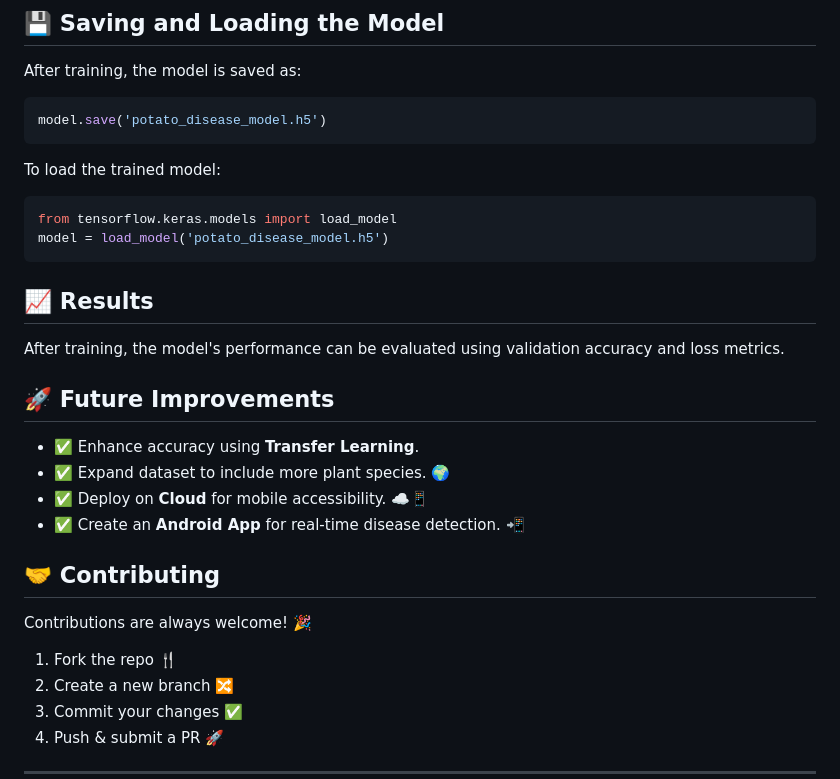
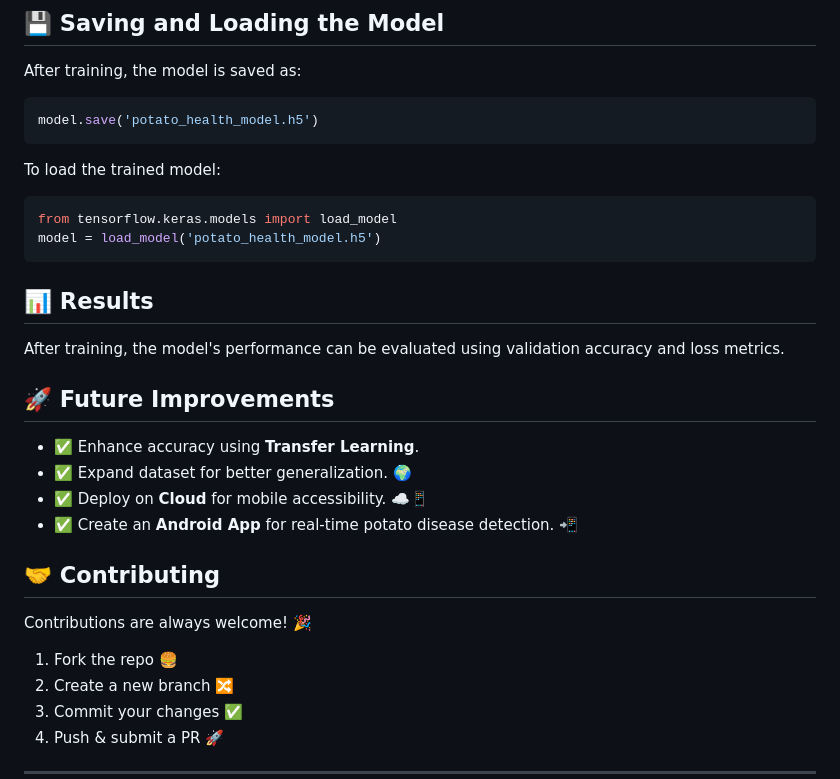
Before and after one commit to ishaansxna/AI-Powered-Potato-Leaf-Health-Detector, a Markdown page: README.md, the part around one of its changes. GitHub-like rendering.

````diff
--- a/README.md
+++ b/README.md
@@ -90,26 +92,26 @@ model.fit(train_generator,
 ## 💾 Saving and Loading the Model
 After training, the model is saved as:
 ```python
-model.save('potato_disease_model.h5')
+model.save('potato_health_model.h5')
 ```
 To load the trained model:
 ```python
 from tensorflow.keras.models import load_model
-model = load_model('potato_disease_model.h5')
+model = load_model('potato_health_model.h5')
 ```
 
-## 📈 Results
+## 📊 Results
 After training, the model's performance can be evaluated using validation accuracy and loss metrics.
 
 ## 🚀 Future Improvements
 - ✅ Enhance accuracy using **Transfer Learning**.
-- ✅ Expand dataset to include more plant species. 🌍
+- ✅ Expand dataset for better generalization. 🌍
 - ✅ Deploy on **Cloud** for mobile accessibility. ☁️📱
-- ✅ Create an **Android App** for real-time disease detection. 📲
+- ✅ Create an **Android App** for real-time potato disease detection. 📲
 
 ## 🤝 Contributing
 Contributions are always welcome! 🎉
-1. Fork the repo 🍴
+1. Fork the repo 🍔
 2. Create a new branch 🔀
 3. Commit your changes ✅
 4. Push & submit a PR 🚀
````
Also changed, not shown: other parts of README.md (+21 -19 lines).
